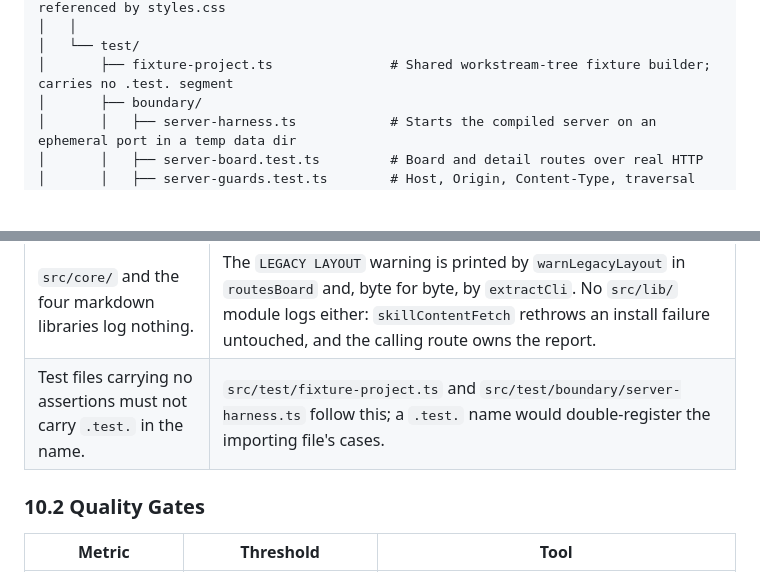
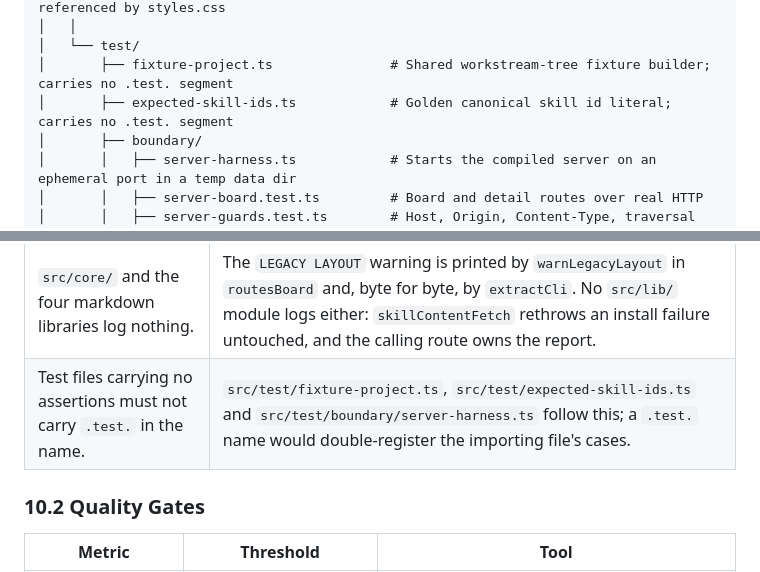
Before and after one commit to FlowChargeApp/flowcharge-archive, a Markdown page: ARCHITECTURE.md, 2 parts joined by grey strips. Rendered like a GitHub page; blank space fills up the shorter version.

```diff
--- a/ARCHITECTURE.md
+++ b/ARCHITECTURE.md
@@ -416,6 +420,7 @@ directories rather than as authored files.
 │   │
 │   └── test/
 │       ├── fixture-project.ts               # Shared workstream-tree fixture builder; carries no .test. segment
+│       ├── expected-skill-ids.ts            # Golden canonical skill id literal; carries no .test. segment
 │       ├── boundary/
 │       │   ├── server-harness.ts            # Starts the compiled server on an ephemeral port in a temp data dir
 │       │   ├── server-board.test.ts         # Board and detail routes over real HTTP
@@ -1874,7 +1947,7 @@ Every rule below is enforceable by a named mechanism that already exists in the
 | `src/ports/` files carry no imports of any kind. | Enforced by review and stated in each port file's header; a port that imports stops being a type-only contract. |
 | `src/core/` knows no transport, no status code and no user-facing string. | `boardApi` returns result variants; the status mapping is recorded in `src/ports/app-api.ts` and applied in `routesBoard` and `routesProjects`. |
 | `src/core/` and the four markdown libraries log nothing. | The `LEGACY LAYOUT` warning is printed by `warnLegacyLayout` in `routesBoard` and, byte for byte, by `extractCli`. No `src/lib/` module logs either: `skillContentFetch` rethrows an install failure untouched, and the calling route owns the report. |
-| Test files carrying no assertions must not carry `.test.` in the name. | `src/test/fixture-project.ts` and `src/test/boundary/server-harness.ts` follow this; a `.test.` name would double-register the importing file's cases. |
+| Test files carrying no assertions must not carry `.test.` in the name. | `src/test/fixture-project.ts`, `src/test/expected-skill-ids.ts` and `src/test/boundary/server-harness.ts` follow this; a `.test.` name would double-register the importing file's cases. |
 
 ### 10.2 Quality Gates
 
```
Also changed, not shown: other parts of ARCHITECTURE.md (+94 -11 lines), 1 other file.
